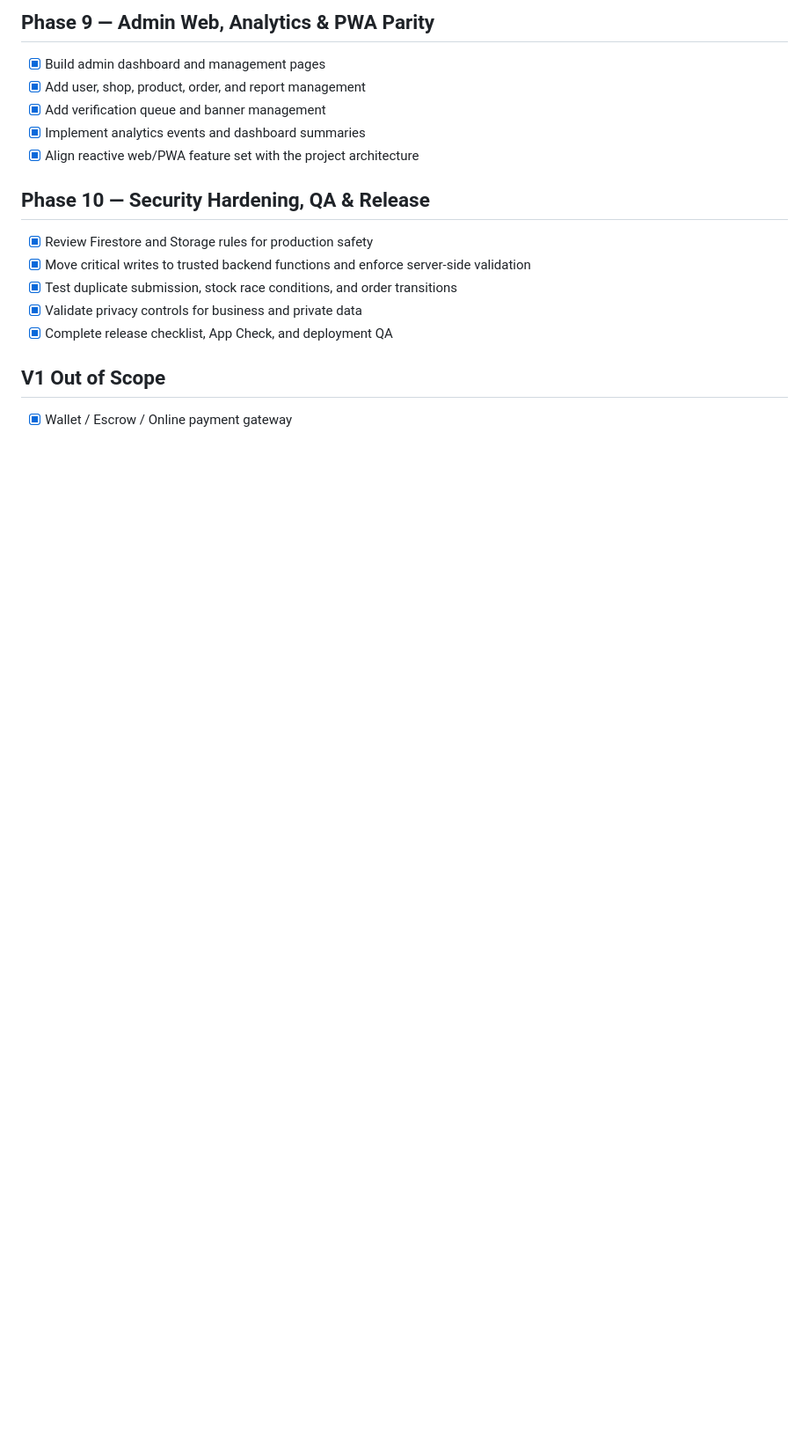
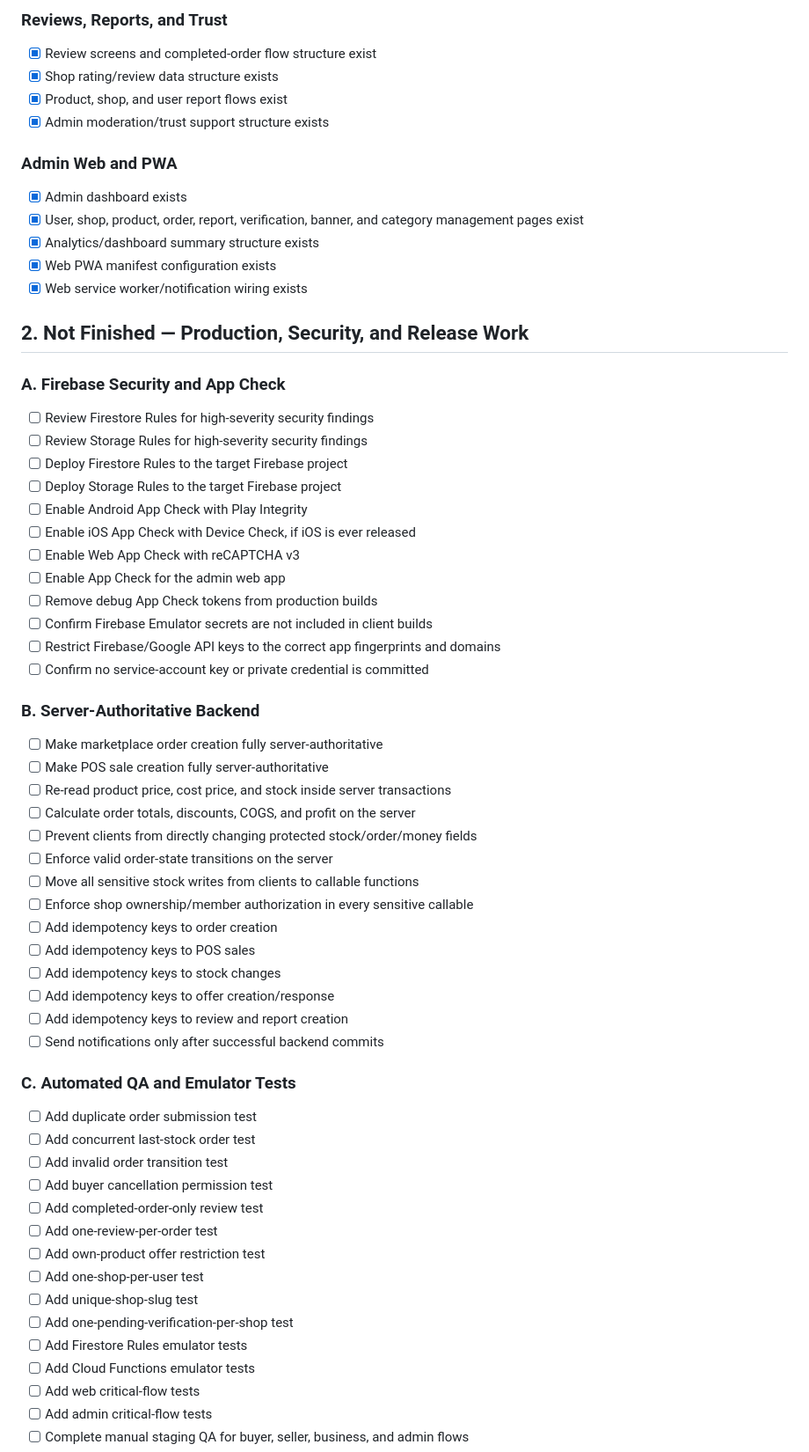
Before and after one commit to hidecard/marketplace-app, a Markdown page: todo.md, the part around one of its changes. Shown at 88% size. Drawn GitHub-style; blank space fills up the shorter version.

```diff
--- a/todo.md
+++ b/todo.md
@@ -61,17 +56,63 @@
 
-## Phase 9 — Admin Web, Analytics & PWA Parity
-- [x] Build admin dashboard and management pages
-- [x] Add user, shop, product, order, and report management
-- [x] Add verification queue and banner management
-- [x] Implement analytics events and dashboard summaries
-- [x] Align reactive web/PWA feature set with the project architecture
+### Reviews, Reports, and Trust
+- [x] Review screens and completed-order flow structure exist
+- [x] Shop rating/review data structure exists
+- [x] Product, shop, and user report flows exist
+- [x] Admin moderation/trust support structure exists
 
-## Phase 10 — Security Hardening, QA & Release
-- [x] Review Firestore and Storage rules for production safety
-- [x] Move critical writes to trusted backend functions and enforce server-side validation
-- [x] Test duplicate submission, stock race conditions, and order transitions
-- [x] Validate privacy controls for business and private data
-- [x] Complete release checklist, App Check, and deployment QA
+### Admin Web and PWA
+- [x] Admin dashboard exists
+- [x] User, shop, product, order, report, verification, banner, and category management pages exist
+- [x] Analytics/dashboard summary structure exists
+- [x] Web PWA manifest configuration exists
+- [x] Web service worker/notification wiring exists
 
-## V1 Out of Scope
-- [x] Wallet / Escrow / Online payment gateway
+## 2. Not Finished — Production, Security, and Release Work
+
+### A. Firebase Security and App Check
+- [ ] Review Firestore Rules for high-severity security findings
+- [ ] Review Storage Rules for high-severity security findings
+- [ ] Deploy Firestore Rules to the target Firebase project
+- [ ] Deploy Storage Rules to the target Firebase project
+- [ ] Enable Android App Check with Play Integrity
+- [ ] Enable iOS App Check with Device Check, if iOS is ever released
+- [ ] Enable Web App Check with reCAPTCHA v3
+- [ ] Enable App Check for the admin web app
+- [ ] Remove debug App Check tokens from production builds
+- [ ] Confirm Firebase Emulator secrets are not included in client builds
+- [ ] Restrict Firebase/Google API keys to the correct app fingerprints and domains
+- [ ] Confirm no service-account key or private credential is committed
+
+### B. Server-Authoritative Backend
+- [ ] Make marketplace order creation fully server-authoritative
+- [ ] Make POS sale creation fully server-authoritative
+- [ ] Re-read product price, cost price, and stock inside server transactions
+- [ ] Calculate order totals, discounts, COGS, and profit on the server
+- [ ] Prevent clients from directly changing protected stock/order/money fields
+- [ ] Enforce valid order-state transitions on the server
+- [ ] Move all sensitive stock writes from clients to callable functions
+- [ ] Enforce shop ownership/member authorization in every sensitive callable
+- [ ] Add idempotency keys to order creation
+- [ ] Add idempotency keys to POS sales
+- [ ] Add idempotency keys to stock changes
+- [ ] Add idempotency keys to offer creation/response
+- [ ] Add idempotency keys to review and report creation
+- [ ] Send notifications only after successful backend commits
+
+### C. Automated QA and Emulator Tests
+- [ ] Add duplicate order submission test
+- [ ] Add concurrent last-stock order test
+- [ ] Add invalid order transition test
+- [ ] Add buyer cancellation permission test
+- [ ] Add completed-order-only review test
+- [ ] Add one-review-per-order test
+- [ ] Add own-product offer restriction test
+- [ ] Add one-shop-per-user test
+- [ ] Add unique-shop-slug test
+- [ ] Add one-pending-verification-per-shop test
+- [ ] Add Firestore Rules emulator tests
+- [ ] Add Cloud Functions emulator tests
+- [ ] Add web critical-flow tests
+- [ ] Add admin critical-flow tests
+- [ ] Complete manual staging QA for buyer, seller, business, and admin flows
+
```
Also changed, not shown: other parts of todo.md (+126 -78 lines).
